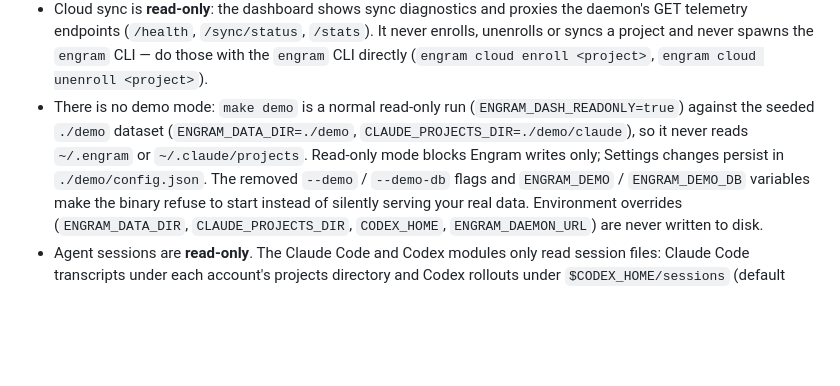
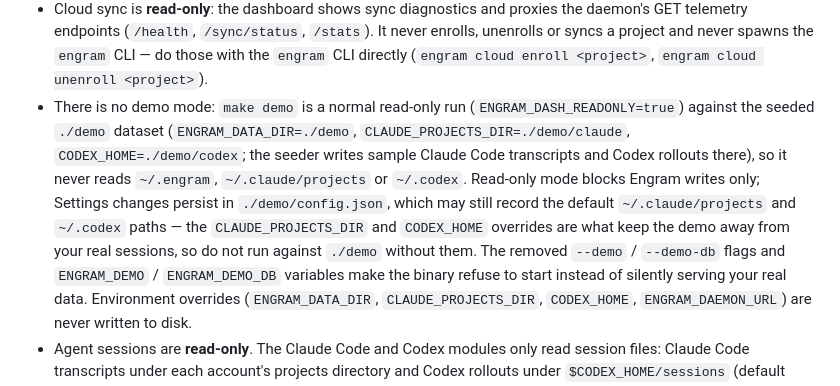
Before and after one commit to AlvaroQ/engram-explorer, a Markdown page: SECURITY.md, the part around the change. GitHub-like rendering; blank space fills up the shorter version.

```diff
--- a/SECURITY.md
+++ b/SECURITY.md
@@ -60,9 +60,12 @@ safety backup next to the DB before merging.
   page unchanged.
 - Cloud sync is **read-only**: the dashboard shows sync diagnostics and proxies the daemon's GET telemetry endpoints (`/health`, `/sync/status`, `/stats`). It never enrolls, unenrolls or syncs a project and never spawns the `engram` CLI — do those with the `engram` CLI directly (`engram cloud enroll <project>`, `engram cloud unenroll <project>`).
 - There is no demo mode: `make demo` is a normal read-only run (`ENGRAM_DASH_READONLY=true`) against the
-  seeded `./demo` dataset (`ENGRAM_DATA_DIR=./demo`, `CLAUDE_PROJECTS_DIR=./demo/claude`), so it never reads
-  `~/.engram` or `~/.claude/projects`. Read-only mode blocks Engram writes only; Settings changes persist in
-  `./demo/config.json`. The removed `--demo` / `--demo-db` flags and `ENGRAM_DEMO` / `ENGRAM_DEMO_DB` variables
+  seeded `./demo` dataset (`ENGRAM_DATA_DIR=./demo`, `CLAUDE_PROJECTS_DIR=./demo/claude`,
+  `CODEX_HOME=./demo/codex`; the seeder writes sample Claude Code transcripts and Codex rollouts there), so it
+  never reads `~/.engram`, `~/.claude/projects` or `~/.codex`. Read-only mode blocks Engram writes only;
+  Settings changes persist in `./demo/config.json`, which may still record the default `~/.claude/projects` and
+  `~/.codex` paths — the `CLAUDE_PROJECTS_DIR` and `CODEX_HOME` overrides are what keep the demo away from
+  your real sessions, so do not run against `./demo` without them. The removed `--demo` / `--demo-db` flags and `ENGRAM_DEMO` / `ENGRAM_DEMO_DB` variables
   make the binary refuse to start instead of silently serving your real data.
   Environment overrides (`ENGRAM_DATA_DIR`, `CLAUDE_PROJECTS_DIR`, `CODEX_HOME`, `ENGRAM_DAEMON_URL`) are never
   written to disk.
```
Also changed, not shown: CHANGELOG.md (+6 -7 lines), README.md (+11 -7 lines).
